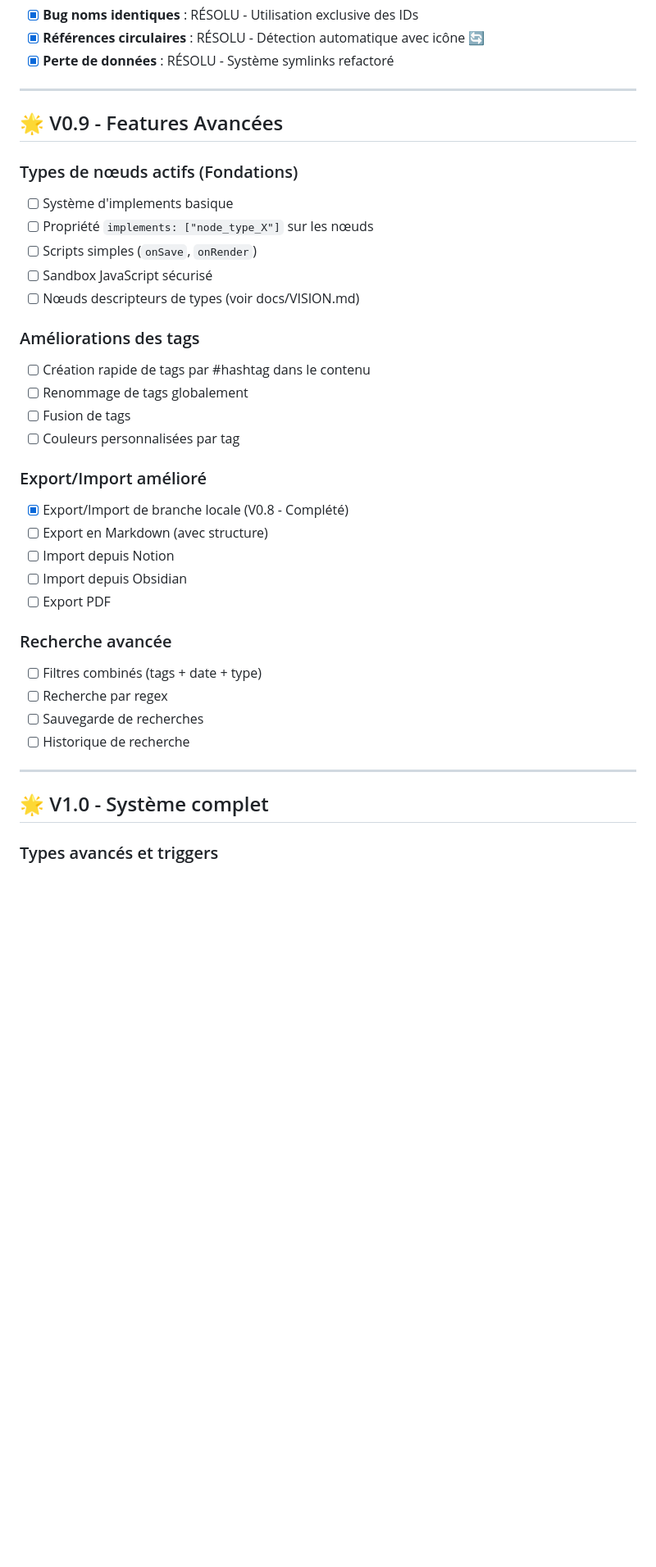
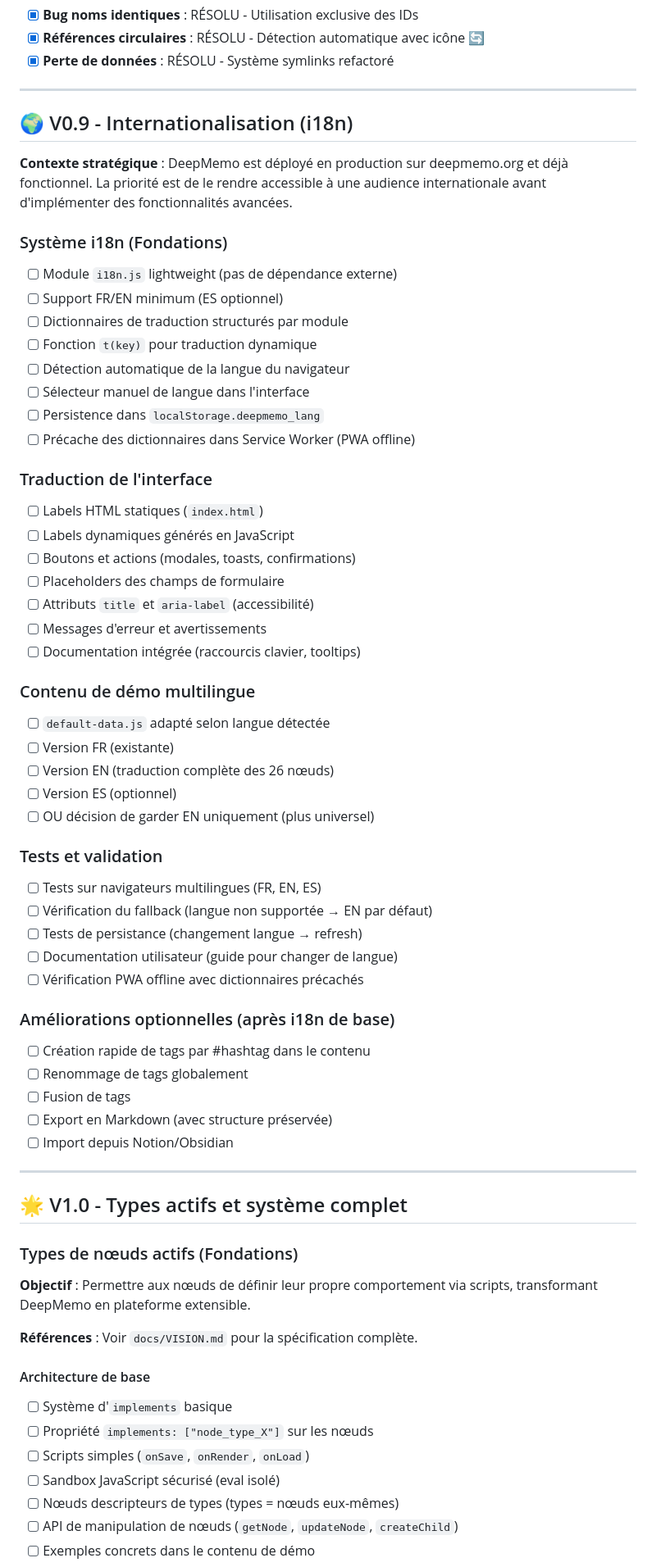
Before and after one commit to parksto/DeepMemo, a Markdown page: docs/ROADMAP.md, the part around one of its changes. Shown at 82% size. GitHub-like rendering; blank space fills up the shorter version.

```diff
--- a/docs/ROADMAP.md
+++ b/docs/ROADMAP.md
@@ -269,36 +269,66 @@ DeepMemo/
 
 ---
 
-## 🌟 V0.9 - Features Avancées
+## 🌍 V0.9 - Internationalisation (i18n)
 
-### Types de nœuds actifs (Fondations)
-- [ ] Système d'implements basique
-- [ ] Propriété `implements: ["node_type_X"]` sur les nœuds
-- [ ] Scripts simples (`onSave`, `onRender`)
-- [ ] Sandbox JavaScript sécurisé
-- [ ] Nœuds descripteurs de types (voir docs/VISION.md)
+**Contexte stratégique** : DeepMemo est déployé en production sur deepmemo.org et déjà fonctionnel. La priorité est de le rendre accessible à une audience internationale avant d'implémenter des fonctionnalités avancées.
 
-### Améliorations des tags
+### Système i18n (Fondations)
+- [ ] Module `i18n.js` lightweight (pas de dépendance externe)
+- [ ] Support FR/EN minimum (ES optionnel)
+- [ ] Dictionnaires de traduction structurés par module
+- [ ] Fonction `t(key)` pour traduction dynamique
+- [ ] Détection automatique de la langue du navigateur
+- [ ] Sélecteur manuel de langue dans l'interface
+- [ ] Persistence dans `localStorage.deepmemo_lang`
+- [ ] Précache des dictionnaires dans Service Worker (PWA offline)
+
+### Traduction de l'interface
+- [ ] Labels HTML statiques (`index.html`)
+- [ ] Labels dynamiques générés en JavaScript
+- [ ] Boutons et actions (modales, toasts, confirmations)
+- [ ] Placeholders des champs de formulaire
+- [ ] Attributs `title` et `aria-label` (accessibilité)
+- [ ] Messages d'erreur et avertissements
+- [ ] Documentation intégrée (raccourcis clavier, tooltips)
+
+### Contenu de démo multilingue
+- [ ] `default-data.js` adapté selon langue détectée
+- [ ] Version FR (existante)
+- [ ] Version EN (traduction complète des 26 nœuds)
+- [ ] Version ES (optionnel)
+- [ ] OU décision de garder EN uniquement (plus universel)
+
+### Tests et validation
+- [ ] Tests sur navigateurs multilingues (FR, EN, ES)
+- [ ] Vérification du fallback (langue non supportée → EN par défaut)
+- [ ] Tests de persistance (changement langue → refresh)
+- [ ] Documentation utilisateur (guide pour changer de langue)
+- [ ] Vérification PWA offline avec dictionnaires précachés
+
+### Améliorations optionnelles (après i18n de base)
 - [ ] Création rapide de tags par #hashtag dans le contenu
 - [ ] Renommage de tags globalement
 - [ ] Fusion de tags
-- [ ] Couleurs personnalisées par tag
-
-### Export/Import amélioré
-- [x] Export/Import de branche locale (V0.8 - Complété)
-- [ ] Export en Markdown (avec structure)
-- [ ] Import depuis Notion
-- [ ] Import depuis Obsidian
-- [ ] Export PDF
-
-### Recherche avancée
-- [ ] Filtres combinés (tags + date + type)
-- [ ] Recherche par regex
-- [ ] Sauvegarde de recherches
-- [ ] Historique de recherche
+- [ ] Export en Markdown (avec structure préservée)
+- [ ] Import depuis Notion/Obsidian
 
 ---
 
-## 🌟 V1.0 - Système complet
+## 🌟 V1.0 - Types actifs et système complet
 
-### Types avancés et triggers
+### Types de nœuds actifs (Fondations)
+
+**Objectif** : Permettre aux nœuds de définir leur propre comportement via scripts, transformant DeepMemo en plateforme extensible.
+
+**Références** : Voir `docs/VISION.md` pour la spécification complète.
+
+#### Architecture de base
+- [ ] Système d'`implements` basique
+- [ ] Propriété `implements: ["node_type_X"]` sur les nœuds
+- [ ] Scripts simples (`onSave`, `onRender`, `onLoad`)
+- [ ] Sandbox JavaScript sécurisé (eval isolé)
+- [ ] Nœuds descripteurs de types (types = nœuds eux-mêmes)
+- [ ] API de manipulation de nœuds (`getNode`, `updateNode`, `createChild`)
+- [ ] Exemples concrets dans le contenu de démo
+
```
Also changed, not shown: other parts of docs/ROADMAP.md (+8 -6 lines), docs/TODO.md (+55 -19 lines).
